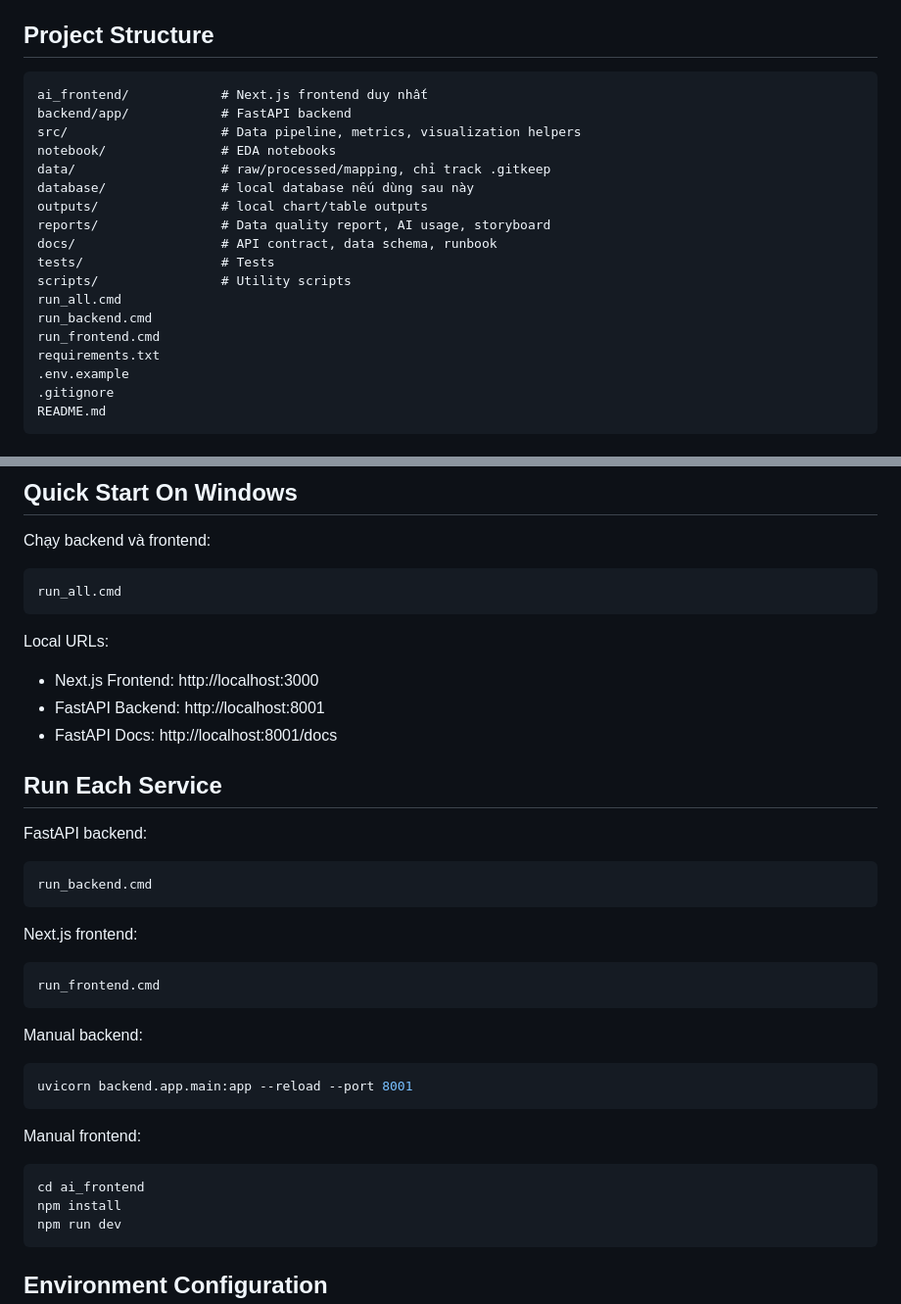
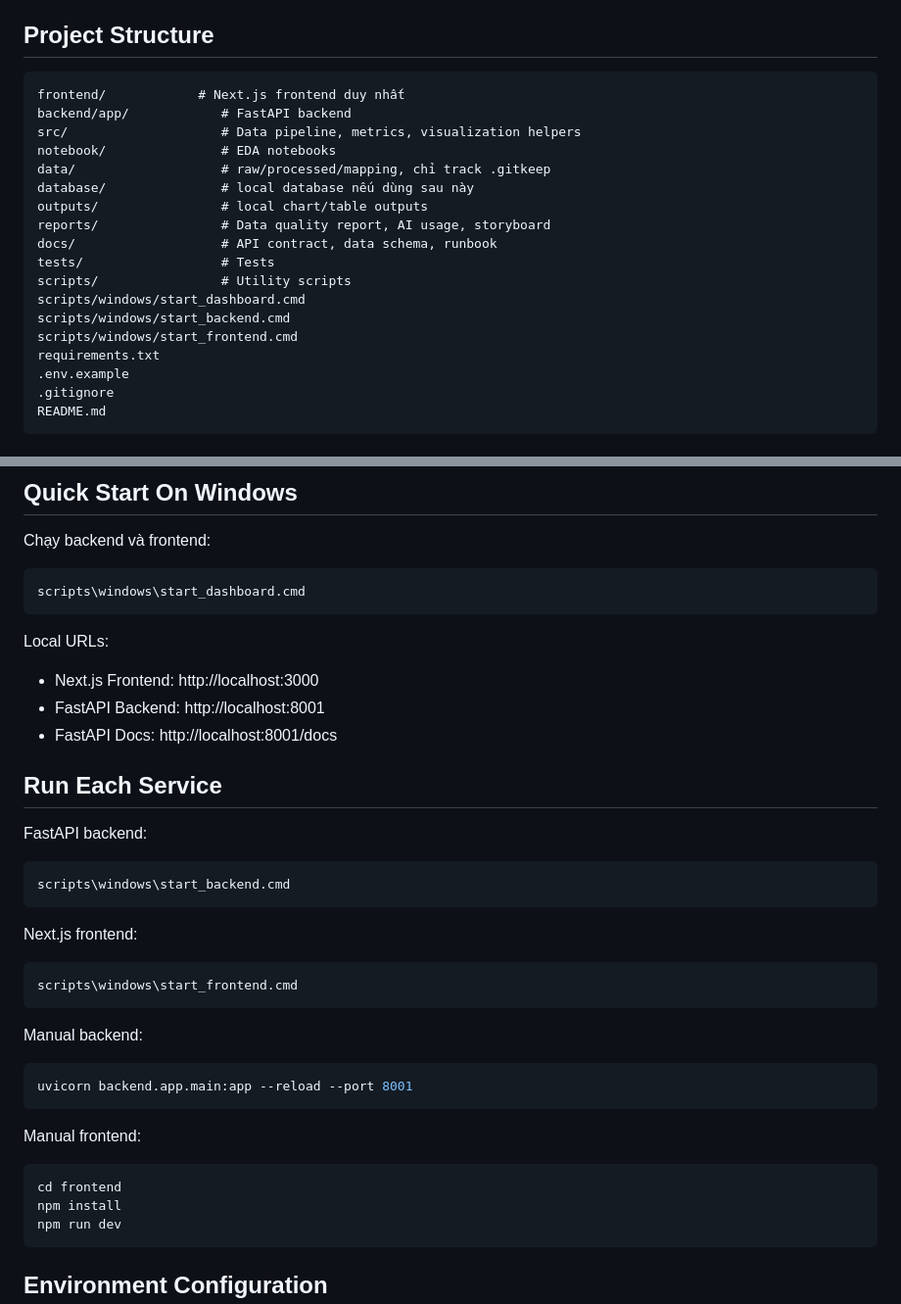
Before and after one commit to CrisNam77/vietnam_highschool_exam_AI_dashboard, a Markdown page: README.md, 2 parts joined by grey strips. Shown at 98% size. GitHub-like rendering.

Commit message:
docs: update root frontend paths

````diff
--- a/README.md
+++ b/README.md
@@ -53,7 +53,7 @@ Data:
 ## Project Structure
 
 ```text
-ai_frontend/            # Next.js frontend duy nhất
+frontend/            # Next.js frontend duy nhất
 backend/app/            # FastAPI backend
 src/                    # Data pipeline, metrics, visualization helpers
 notebook/               # EDA notebooks
@@ -64,9 +64,9 @@ reports/                # Data quality report, AI usage, storyboard
 docs/                   # API contract, data schema, runbook
 tests/                  # Tests
 scripts/                # Utility scripts
-run_all.cmd
-run_backend.cmd
-run_frontend.cmd
+scripts/windows/start_dashboard.cmd
+scripts/windows/start_backend.cmd
+scripts/windows/start_frontend.cmd
 requirements.txt
 .env.example
 .gitignore
@@ -91,7 +91,7 @@ pip install -r requirements.txt
 Chạy backend và frontend:
 
 ```cmd
-run_all.cmd
+scripts\windows\start_dashboard.cmd
 ```
 
 Local URLs:
@@ -105,13 +105,13 @@ Local URLs:
 FastAPI backend:
 
 ```cmd
-run_backend.cmd
+scripts\windows\start_backend.cmd
 ```
 
 Next.js frontend:
 
 ```cmd
-run_frontend.cmd
+scripts\windows\start_frontend.cmd
 ```
 
 Manual backend:
@@ -123,7 +123,7 @@ uvicorn backend.app.main:app --reload --port 8001
 Manual frontend:
 
 ```bash
-cd ai_frontend
+cd frontend
 npm install
 npm run dev
 ```
````
